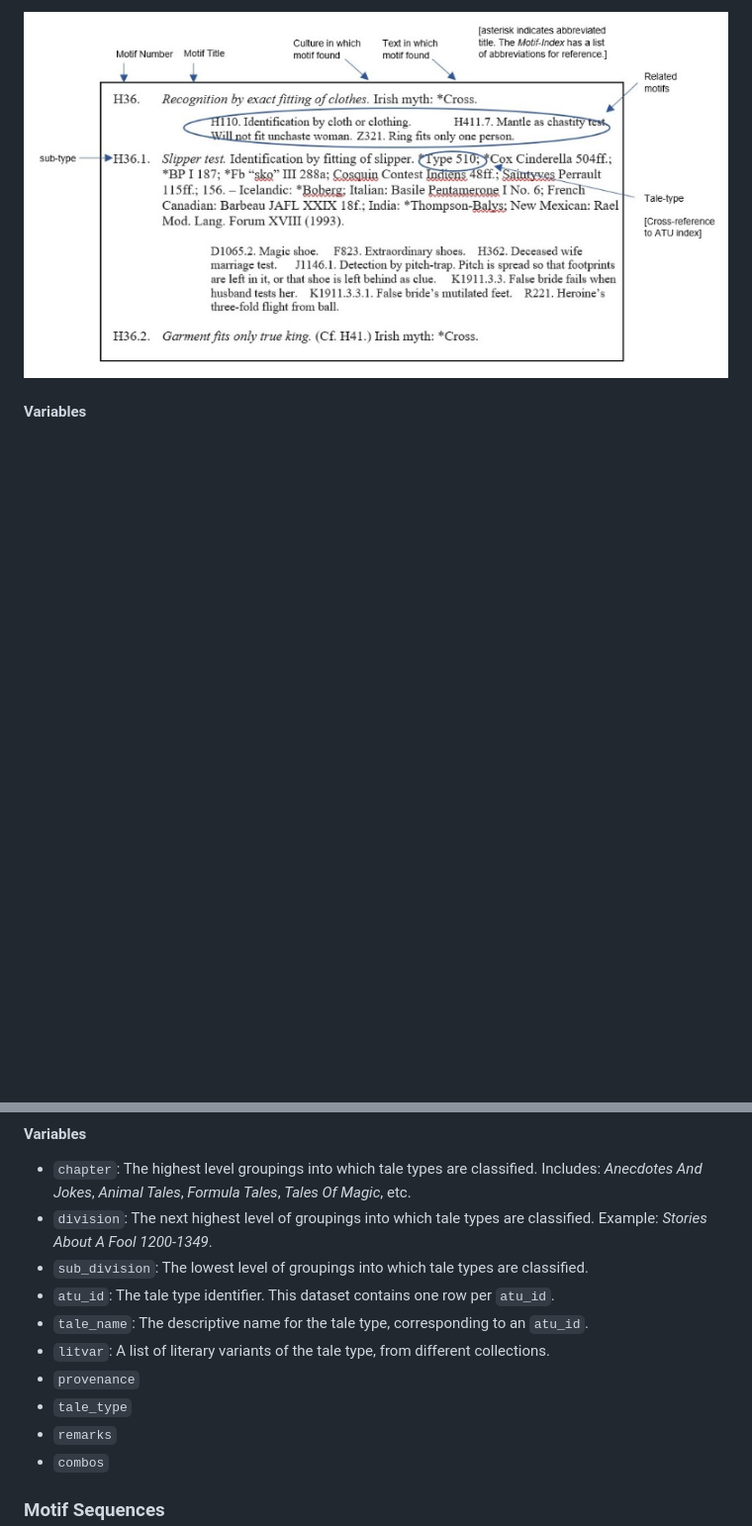
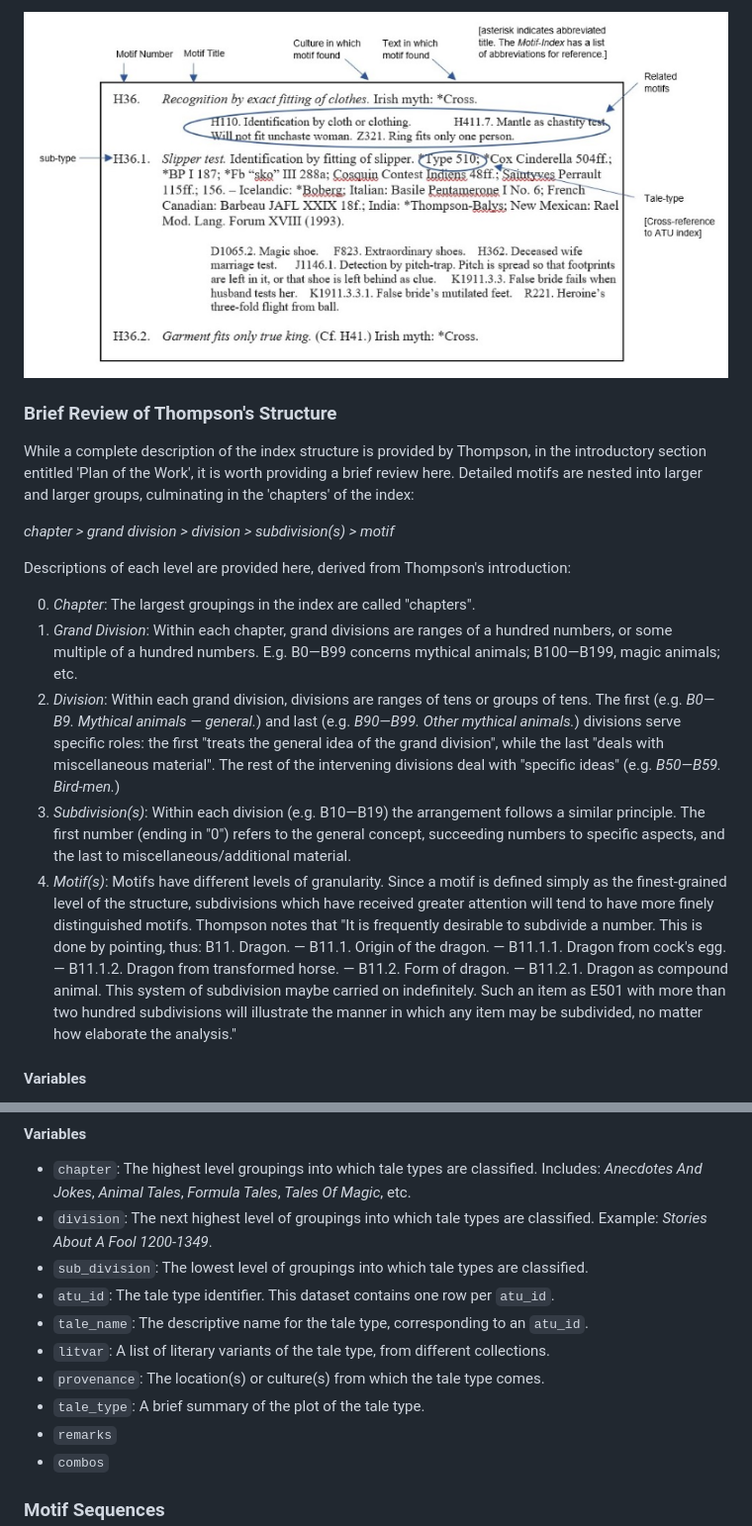
Before and after one commit to j-hagedorn/trilogy, a Markdown page: docs/data_dictionary.md, 2 parts joined by grey strips. Shown: that part at 99% size. Rendered like a GitHub page; blank space fills up the shorter version.

```diff
--- a/docs/data_dictionary.md
+++ b/docs/data_dictionary.md
@@ -5,6 +5,20 @@
 The `tmi` dataset contains the Thompson Motif Index (TMI), with each row representing a single motif.
 
 ![](images/tmi_example.png)
+
+### Brief Review of Thompson's Structure
+
+While a complete description of the index structure is provided by Thompson, in the introductory section entitled 'Plan of the Work', it is worth providing a brief review here.  Detailed motifs are nested into larger and larger groups, culminating in the 'chapters' of the index:
+
+*chapter > grand division > division > subdivision(s) > motif*
+
+Descriptions of each level are provided here, derived from Thompson's introduction:
+
+0. *Chapter*: The largest groupings in the index are called "chapters".
+1. *Grand Division*: Within each chapter, grand divisions are ranges of a hundred numbers, or some multiple of a hundred numbers. E.g. B0—B99 concerns mythical animals; B100—B199, magic animals; etc.
+2. *Division*: Within each grand division, divisions are ranges of tens or groups of tens. The first (e.g. *B0—B9. Mythical animals — general.*) and last (e.g. *B90—B99. Other mythical animals.*) divisions serve specific roles: the first "treats the general idea of the grand division", while the last "deals with miscellaneous material". The rest of the intervening divisions deal with "specific ideas" (e.g. *B50—B59. Bird-men.*)
+3. *Subdivision(s)*: Within each division (e.g. B10—B19) the arrangement follows a similar principle. The first number (ending in "0") refers to the general concept, succeeding numbers to specific aspects, and the last to miscellaneous/additional material.
+4. *Motif(s)*:  Motifs have different levels of granularity.  Since a motif is defined simply as the finest-grained level of the structure, subdivisions which have received greater attention will tend to have more finely distinguished motifs. Thompson notes that "It is frequently desirable to subdivide a number. This is done by pointing, thus: B11. Dragon. — B11.1. Origin of the dragon. — B11.1.1. Dragon from cock's egg. — B11.1.2. Dragon from transformed horse. — B11.2. Form of dragon. — B11.2.1. Dragon as compound animal. This system of subdivision maybe carried on indefinitely. Such an item as E501 with more than two hundred subdivisions will illustrate the manner in which any item may be subdivided, no matter how elaborate the analysis."
 
 #### Variables
 
@@ -33,8 +47,8 @@ The `atu_df` dataset has one row for each tale type from the index.  The followi
 - `atu_id`: The tale type identifier.  This dataset contains one row per `atu_id`.
 - `tale_name`: The descriptive name for the tale type, corresponding to an `atu_id`.
 - `litvar`: A list of literary variants of the tale type, from different collections.
-- `provenance`
-- `tale_type`
+- `provenance`: The location(s) or culture(s) from which the tale type comes.
+- `tale_type`: A brief summary of the plot of the tale type.
 - `remarks`
 - `combos`
 
```
